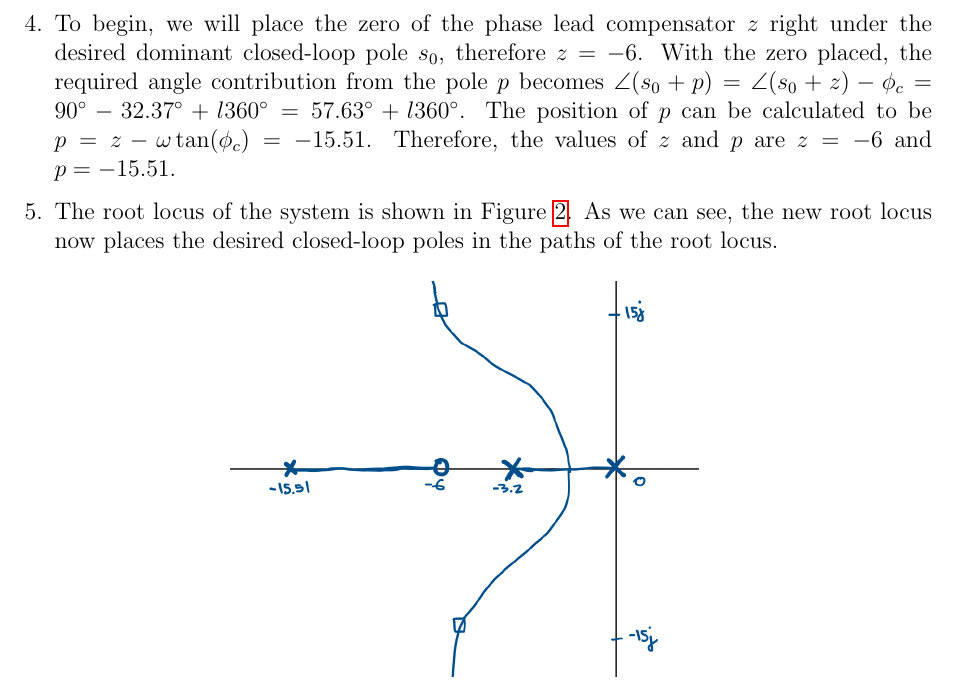
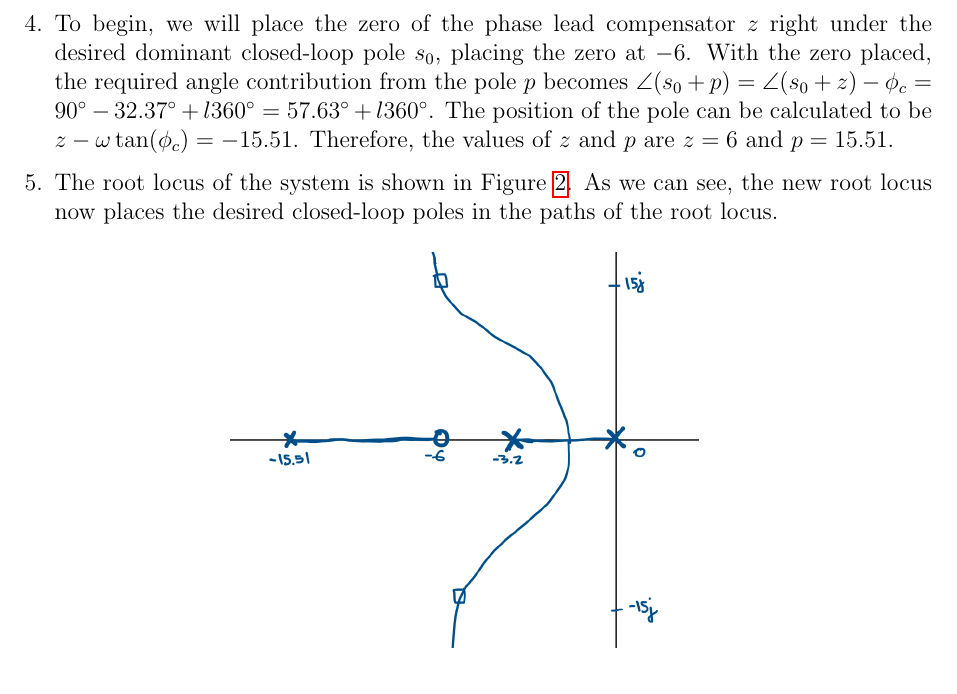
Before and after one commit to raeedh/ELECENG3CL4, a LaTeX document (Lab 4/Pre-lab/3CL4_Lab4_Prelab.tex): part of page 3 of 4, cut so that both start at the same text. Compiled offline with pdfLaTeX.

Commit message:
fixed signs

```diff
--- a/Lab 4/Pre-lab/3CL4_Lab4_Prelab.tex
+++ b/Lab 4/Pre-lab/3CL4_Lab4_Prelab.tex
@@ -47,7 +47,7 @@
     The angle of $G(s_0)$ is equal to the sum of the angle contributions of the two poles of $G(s)$ or $-\angle (s_0 - 0) - \angle (s_0 - (-3.2))$. For $s_0 = -6 + 15j$, we can calculate $\angle G(s_0) = -\angle (s_0 - 0) - \angle (s_0 - (-3.2)) = -111.80\degree - 100.57\degree = \angle G(s_0) = -212.37\degree$. We know from the phase condition that $\angle G(s_0) + \angle G_c(s_0) = 180\degree + l360\degree$, therefore the required angle contribution for the controller is equal to $\angle G_c(s_0) = 32.37\degree + l360\degree = \phi_c$. The phase lead compensator can help provide this required phase as it will provide us with a zero and a pole that we can adjust to meet the phase condition.
 
     \item % q4
-    To begin, we will place the zero of the phase lead compensator $z$ right under the desired dominant closed-loop pole $s_0$, therefore $z = -6$. With the zero placed, the required angle contribution from the pole $p$ becomes $\angle (s_0 + p) = \angle (s_0 + z) - \phi_c  = 90\degree - 32.37\degree + l360\degree = 57.63\degree + l360\degree$. The position of $p$ can be calculated to be $p = z - \omega \tan(\phi_c) = -15.51$. Therefore, the values of $z$ and $p$ are $z = -6$ and $p = -15.51$.
+    To begin, we will place the zero of the phase lead compensator $z$ right under the desired dominant closed-loop pole $s_0$, placing the zero at $-6$. With the zero placed, the required angle contribution from the pole $p$ becomes $\angle (s_0 + p) = \angle (s_0 + z) - \phi_c  = 90\degree - 32.37\degree + l360\degree = 57.63\degree + l360\degree$. The position of the pole can be calculated to be $z - \omega \tan(\phi_c) = -15.51$. Therefore, the values of $z$ and $p$ are $z = 6$ and $p = 15.51$.
 
     \item %q5
     The root locus of the system is shown in Figure~\ref{fig:q5_root_locus}. As we can see, the new root locus now places the desired closed-loop poles in the paths of the root locus.
```
Also changed, not shown: Lab 4/Pre-lab/3CL4_Lab4_Prelab.pdf.
